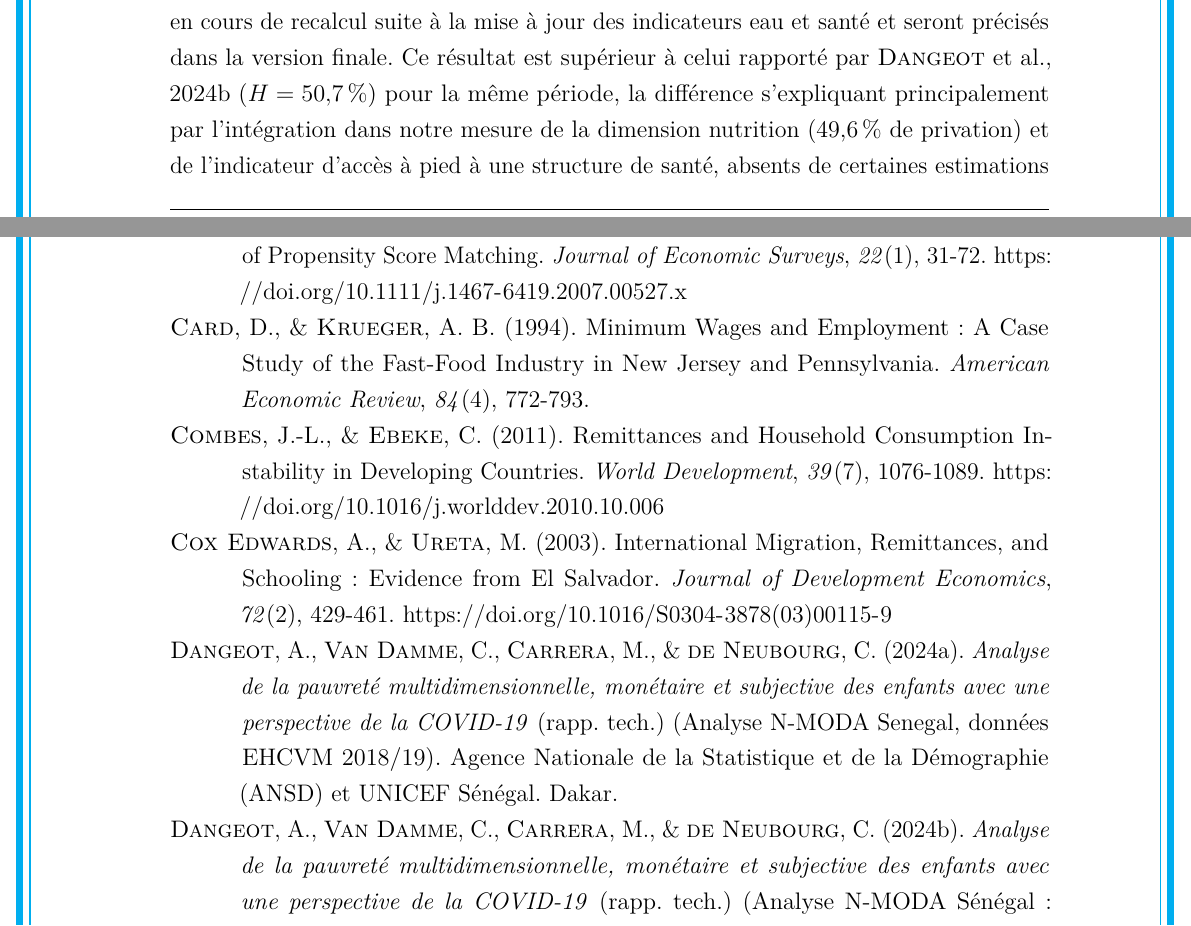
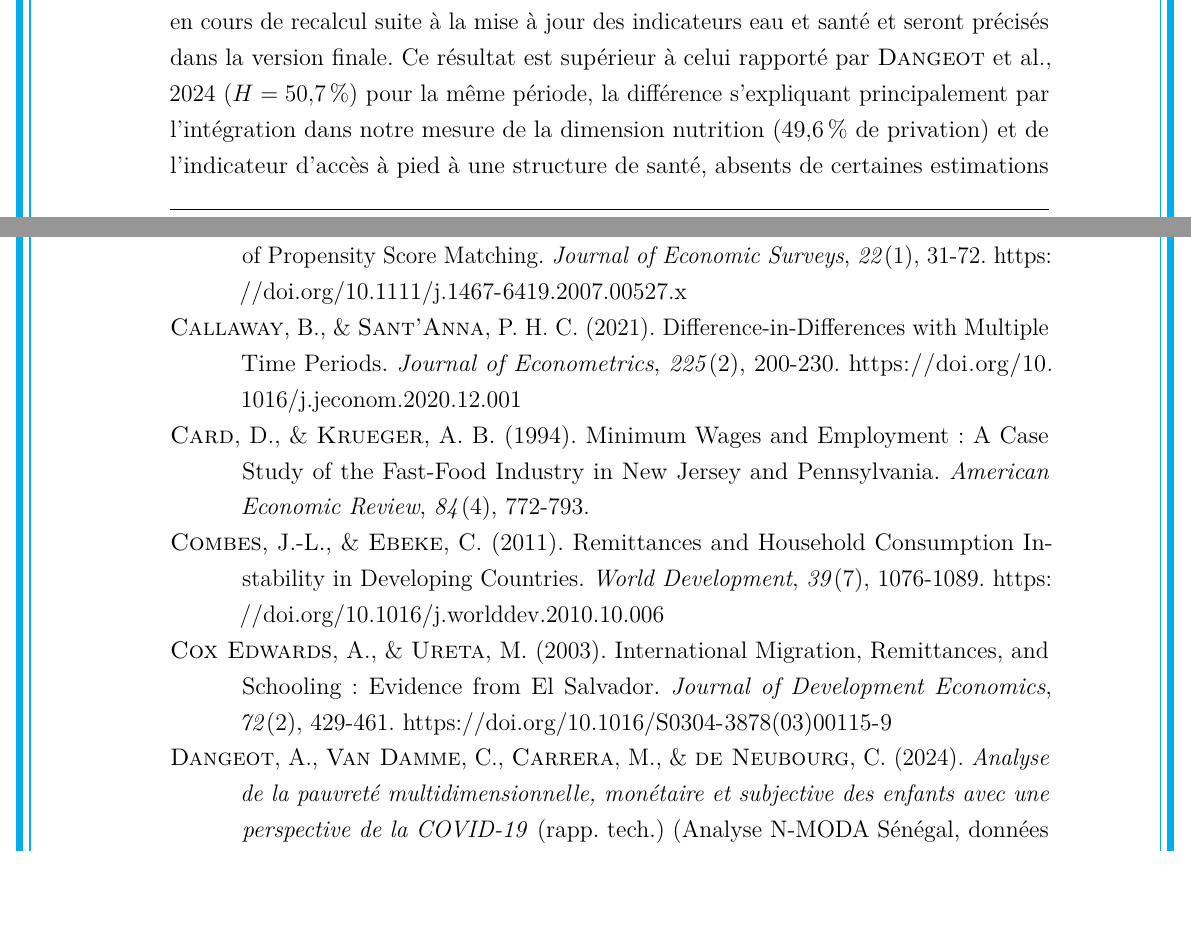
Before and after one commit to JODRAFF9/MEMOIRE, a LaTeX document (latex/main.tex, which reads latex/chapitres/chapitre3_stats.tex, latex/references.bib): two parts of pages 36 and 58 of 74, joined at a grey line, cut so that both start at the same text, the shorter picture padded with empty space. Compiled offline with pdfLaTeX.

Commit message:
Corrige la bibliographie : doublons et citation manquante
- Fusionne ansd2024/ansdunicef2024 (entrée dupliquée, même rapport
  ANSD-UNICEF 2024) en une seule clé ansd2024 ; met à jour la citation
  dans chapitre3_stats.tex
- Fusionne gordon2003/gordon2003b (même ouvrage, entrée dupliquée
  mal typée en @article au lieu de @book) ; conserve gordon2003 (seule
  clé effectivement citée) avec le type et les champs corrects
- Ajoute l'entrée bibliographique manquante callaway2021 (Callaway &
  Sant'Anna 2021, Journal of Econometrics), citée deux fois dans
  chapitre2.tex mais absente du fichier .bib jusqu'ici

Vérifié : toutes les clés \cite/\parencite du mémoire sont désormais
définies dans references.bib, sans doublon de clé ni de contenu.
La bibliographie est bien intégrée via \addbibresource +
\printbibliography (biblatex/biber, style apa) dans main.tex.

Co-Authored-By: Claude Sonnet 5 <noreply@anthropic.com>
Claude-Session: https://claude.ai/code/session_01837AJxDdpW6rUH9DV9QD1H

```diff
--- a/latex/chapitres/chapitre3_stats.tex
+++ b/latex/chapitres/chapitre3_stats.tex
@@ -106,7 +106,7 @@ avec un nombre moyen de privations (toutes dimensions confondues, $H$ et non-$H$
 de 3,99 sur 7. L'intensité moyenne $A$ et l'indice ajusté $M_0$ restreints aux
 enfants pauvres sont en cours de recalcul suite à la mise à jour des indicateurs
 eau et santé et seront précisés dans la version finale.
-Ce résultat est supérieur à celui rapporté par \cite{ansdunicef2024} ($H = 50{,}7\,\%$)
+Ce résultat est supérieur à celui rapporté par \cite{ansd2024} ($H = 50{,}7\,\%$)
 pour la même période, la différence s'expliquant principalement par l'intégration dans
 notre mesure de la dimension nutrition (49,6\,\% de privation) et de l'indicateur
 d'accès à pied à une structure de santé, absents de certaines estimations antérieures
--- a/latex/references.bib
+++ b/latex/references.bib
@@ -66,6 +66,17 @@
   volume  = {84},
   number  = {4},
   pages   = {772--793}
+}
+
+@article{callaway2021,
+  author  = {Callaway, Brantly and Sant'Anna, Pedro H. C.},
+  title   = {Difference-in-Differences with Multiple Time Periods},
+  journal = {Journal of Econometrics},
+  year    = {2021},
+  volume  = {225},
+  number  = {2},
+  pages   = {200--230},
+  doi     = {10.1016/j.jeconom.2020.12.001}
 }
 
 @book{angrist2009,
@@ -527,6 +531,4 @@
-  year        = {2024},
-  address     = {Dakar},
-  note        = {Analyse N-MODA S{\'e}n{\'e}gal~: $H=50{,}7\%$, $A=72{,}2\%$, $M_0=0{,}366$}
+  note        = {Analyse N-MODA S{\'e}n{\'e}gal, donn{\'e}es EHCVM 2018/19 : $H=50{,}7\%$, $A=72{,}2\%$, $M_0=0{,}366$}
 }
 
 @article{austin2009,
```
Also changed, not shown: latex/references.bib (30 more changed lines).
